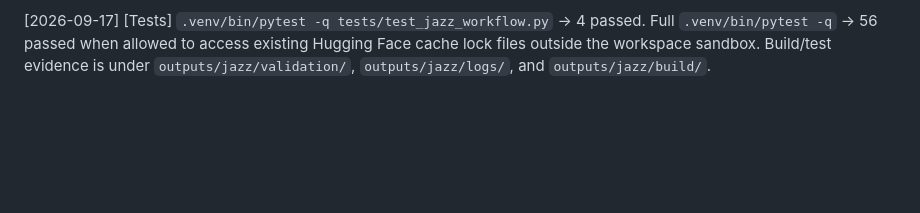
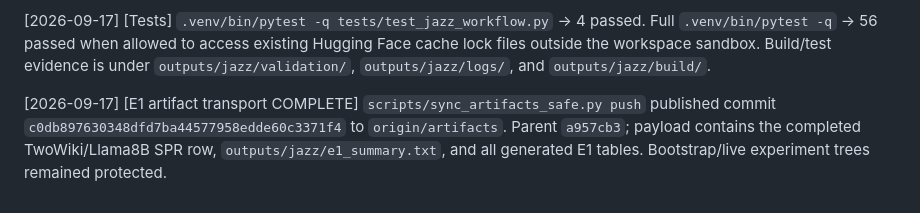
Before and after one commit to Jihan-5/Neurlips-Intro-Specter, a Markdown page: orchestration/team_status.md, the part around the change. GitHub-like rendering; blank space fills up the shorter version.

Commit message:
Jazz: record completed E1 artifact transport

```diff
--- a/orchestration/team_status.md
+++ b/orchestration/team_status.md
@@ -103,3 +103,5 @@ Scope 16:
 [2026-09-17] [F1/F4 validation] Regenerated both decision-neutral F1 packages with `.venv/bin/python scripts/generate_jazz_results.py`; standalone 12-cell and 16-cell review PDFs build. Exact McNemar, paired-bootstrap CI, Direct, MuSiQue, tied maxima, recorded-token arithmetic, and source hashes are generated artifacts, not hand-entered. Full manuscript builds with Tectonic. Consistency audit now has only the two Jihan-reserved headline scope/cell-record findings; no undefined citations or stale generated sources. Removed or corrected unsupported candidate exclusion, seed, tau, cycle-removal, cost-accounting, partial-completion, failure-taxonomy, and extraction-metric claims rather than certifying untraceable numbers.
 
 [2026-09-17] [Tests] `.venv/bin/pytest -q tests/test_jazz_workflow.py` -> 4 passed. Full `.venv/bin/pytest -q` -> 56 passed when allowed to access existing Hugging Face cache lock files outside the workspace sandbox. Build/test evidence is under `outputs/jazz/validation/`, `outputs/jazz/logs/`, and `outputs/jazz/build/`.
+
+[2026-09-17] [E1 artifact transport COMPLETE] `scripts/sync_artifacts_safe.py push` published commit `c0db897630348dfd7ba44577958edde60c3371f4` to `origin/artifacts`. Parent `a957cb3`; payload contains the completed TwoWiki/Llama8B SPR row, `outputs/jazz/e1_summary.txt`, and all generated E1 tables. Bootstrap/live experiment trees remained protected.
```
